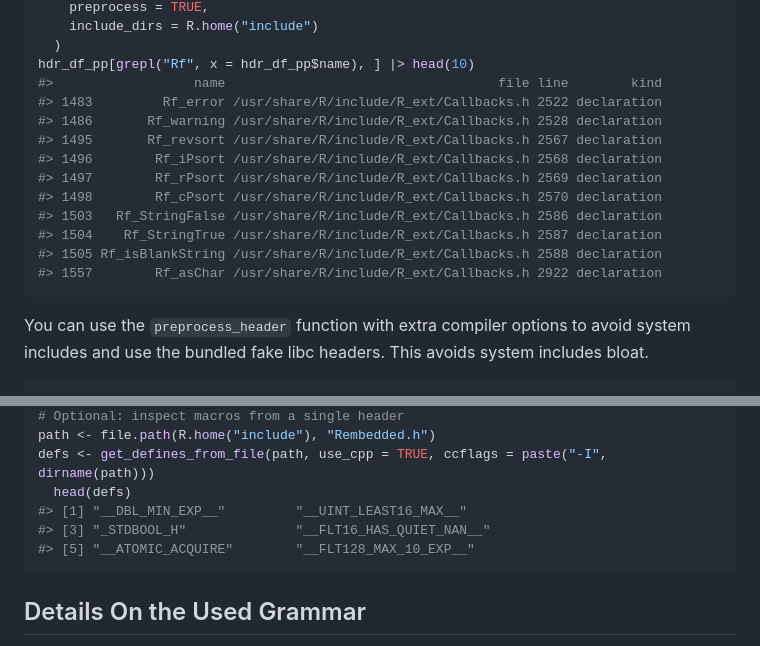
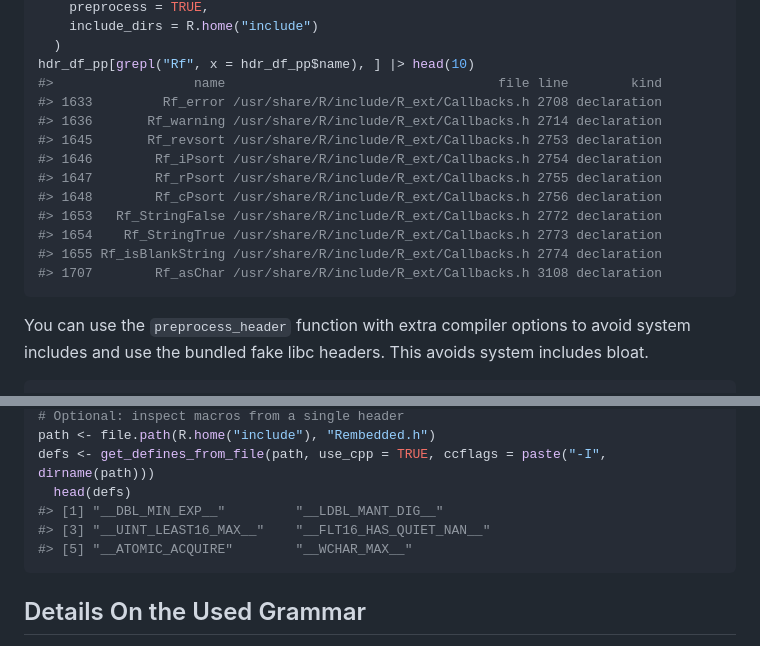
Before and after one commit to sounkou-bioinfo/treesitter.c, a Markdown page: README.md, 2 parts joined by grey strips. Rendered like a GitHub page.

Commit message:
make docs locally

````diff
--- a/README.md
+++ b/README.md
@@ -93,16 +93,16 @@ hdr_df_pp <- parse_r_include_headers(
   )
 hdr_df_pp[grepl("Rf", x = hdr_df_pp$name), ] |> head(10)
 #>                  name                                   file line        kind
-#> 1483         Rf_error /usr/share/R/include/R_ext/Callbacks.h 2522 declaration
-#> 1486       Rf_warning /usr/share/R/include/R_ext/Callbacks.h 2528 declaration
-#> 1495       Rf_revsort /usr/share/R/include/R_ext/Callbacks.h 2567 declaration
-#> 1496        Rf_iPsort /usr/share/R/include/R_ext/Callbacks.h 2568 declaration
-#> 1497        Rf_rPsort /usr/share/R/include/R_ext/Callbacks.h 2569 declaration
-#> 1498        Rf_cPsort /usr/share/R/include/R_ext/Callbacks.h 2570 declaration
-#> 1503   Rf_StringFalse /usr/share/R/include/R_ext/Callbacks.h 2586 declaration
-#> 1504    Rf_StringTrue /usr/share/R/include/R_ext/Callbacks.h 2587 declaration
-#> 1505 Rf_isBlankString /usr/share/R/include/R_ext/Callbacks.h 2588 declaration
-#> 1557        Rf_asChar /usr/share/R/include/R_ext/Callbacks.h 2922 declaration
+#> 1633         Rf_error /usr/share/R/include/R_ext/Callbacks.h 2708 declaration
+#> 1636       Rf_warning /usr/share/R/include/R_ext/Callbacks.h 2714 declaration
+#> 1645       Rf_revsort /usr/share/R/include/R_ext/Callbacks.h 2753 declaration
+#> 1646        Rf_iPsort /usr/share/R/include/R_ext/Callbacks.h 2754 declaration
+#> 1647        Rf_rPsort /usr/share/R/include/R_ext/Callbacks.h 2755 declaration
+#> 1648        Rf_cPsort /usr/share/R/include/R_ext/Callbacks.h 2756 declaration
+#> 1653   Rf_StringFalse /usr/share/R/include/R_ext/Callbacks.h 2772 declaration
+#> 1654    Rf_StringTrue /usr/share/R/include/R_ext/Callbacks.h 2773 declaration
+#> 1655 Rf_isBlankString /usr/share/R/include/R_ext/Callbacks.h 2774 declaration
+#> 1707        Rf_asChar /usr/share/R/include/R_ext/Callbacks.h 3108 declaration
 ```
 
 You can use the `preprocess_header` function with extra compiler options
@@ -218,9 +218,9 @@ head(res$functions)
 path <- file.path(R.home("include"), "Rembedded.h")
 defs <- get_defines_from_file(path, use_cpp = TRUE, ccflags = paste("-I", dirname(path)))
   head(defs)
-#> [1] "__DBL_MIN_EXP__"         "__UINT_LEAST16_MAX__"
-#> [3] "_STDBOOL_H"              "__FLT16_HAS_QUIET_NAN__"
-#> [5] "__ATOMIC_ACQUIRE"        "__FLT128_MAX_10_EXP__"
+#> [1] "__DBL_MIN_EXP__"         "__LDBL_MANT_DIG__"
+#> [3] "__UINT_LEAST16_MAX__"    "__FLT16_HAS_QUIET_NAN__"
+#> [5] "__ATOMIC_ACQUIRE"        "__WCHAR_MAX__"
 ```
 
 ## Details On the Used Grammar
````
Also changed, not shown: other parts of README.md (+2 -2 lines).
